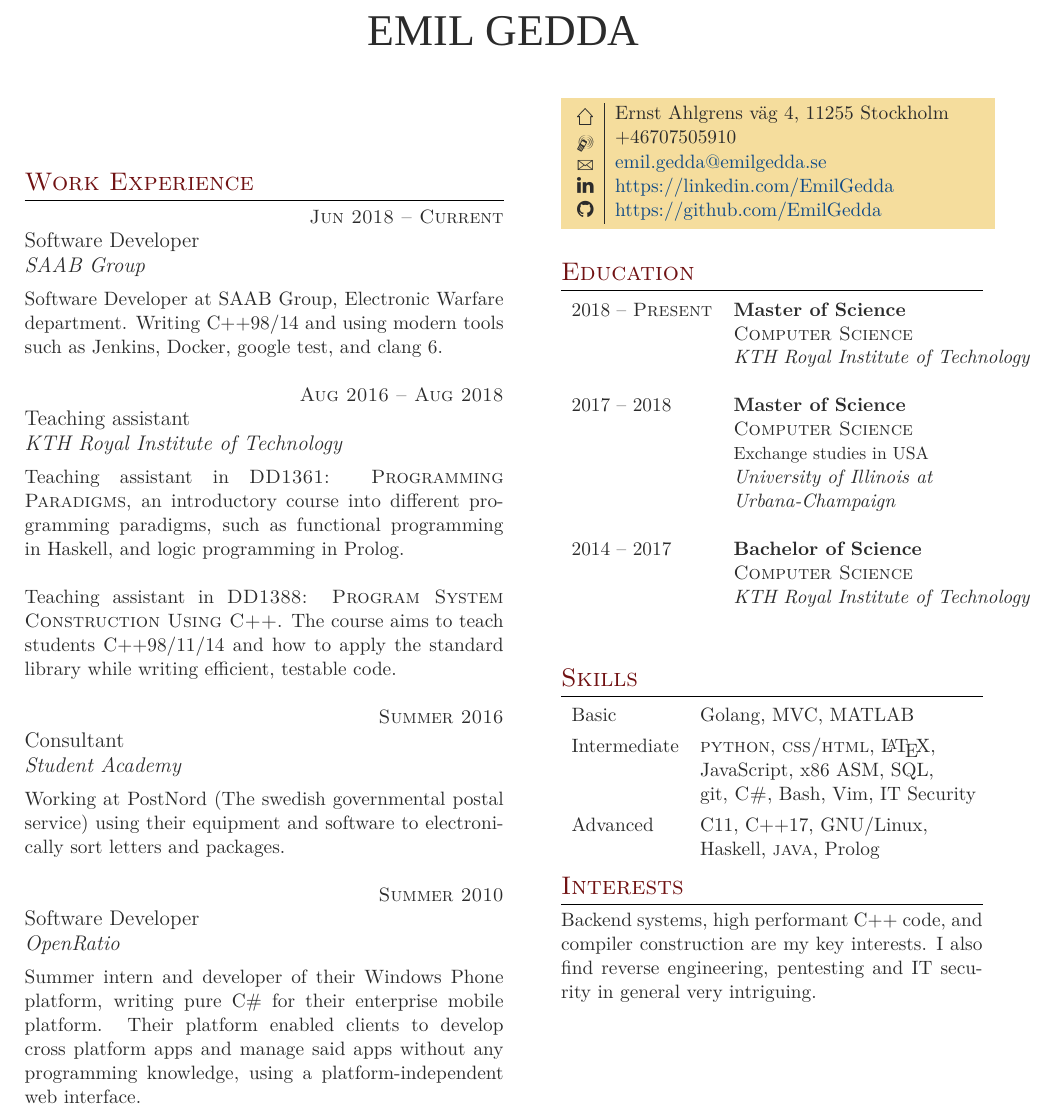
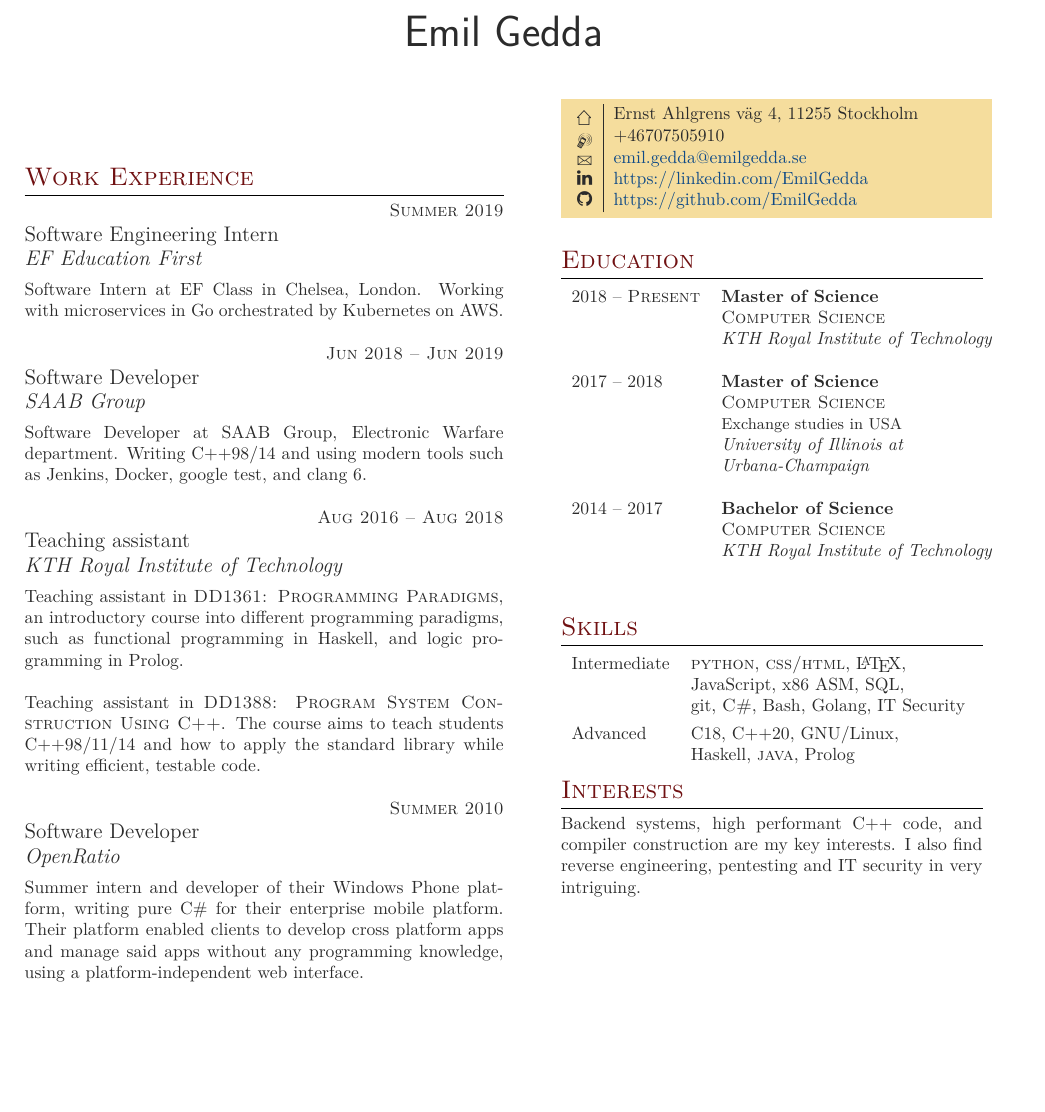
Before and after one commit to EmilGedda/CV, a LaTeX document (src/main.tex): part of page 1 of 2, cut at the place of the change, the shorter picture padded with empty space. Compiled offline with XeLaTeX; a missing font is replaced by an installed copy or a similar font.

Commit message:
2020 update

```diff
--- a/src/main.tex
+++ b/src/main.tex
@@ -25,7 +25,7 @@
 %	PACKAGES AND OTHER DOCUMENT CONFIGURATIONS
 %-------------------------------------------------------------------------------
 
-\documentclass[11pt]{article} % Font size - 10pt, 11pt or 12pt
+\documentclass[10pt]{article} % Font size - 10pt, 11pt or 12pt
 
 \usepackage[hmargin=1.25cm, vmargin=2cm]{geometry} % Document margins
 
@@ -39,8 +39,8 @@
 \usepackage{fontspec}
 \usepackage{fontawesome} % Website icons
 \defaultfontfeatures{Mapping=tex-text}
-%\setromanfont[Mapping=tex-text]{Font Awesome 5 Free} % Main document font
-\setsansfont{Times New Roman} % Font for your name at the top
+%\setromanfont{Font Awesome 5 Free} % Main document font
+%\setsansfont{Times New Roman} % Font for your name at the top
 %\setmonofont[Scale=MatchLowercase]{Andale Mono}
 
 % Colors for links, text and headings
@@ -80,7 +80,7 @@
 %	TITLE
 %-------------------------------------------------------------------------------
 
-\par{\centering{\sffamily\Huge EMIL GEDDA}\\[1cm] % Your name
+\par{\centering{\sffamily\Huge Emil Gedda}\\[1cm] % Your name
 %{\color{headings}\fontspec[Variant = 2]{Zapfino} Curriculum {Vit\fontspec[Variant = 3]{Zapfino}\ae}\\[15pt]\par} % Curriculum vitae text in the Zapfino font
 
 %-------------------------------------------------------------------------------
@@ -93,7 +93,13 @@
 
 \section{Work Experience}
 
-{\raggedleft\textsc{Jun 2018 -- Current}\par}
+{\raggedleft\textsc{Summer 2019}\par}
+
+{\raggedright\large Software Engineering Intern\\ \textit{EF Education First}\\[5pt]}
+
+    \normalsize{Software Intern at EF Class in Chelsea, London. Working with microservices in Go orchestrated by Kubernetes on AWS.}\\
+
+{\raggedleft\textsc{Jun 2018 -- Jun 2019}\par}
 
 {\raggedright\large Software Developer\\ \textit{SAAB Group}\\[5pt]}
 
@@ -110,23 +116,15 @@
 
     \normalsize{Teaching assistant in \textsc{DD1388: Program System Construction Using C++}. The course aims to teach students C++98/11/14 and how to apply the standard library while writing efficient, testable code.}\\
 
-{\raggedleft\textsc{Summer 2016}\par}
-
-{\raggedright\large Consultant\\ \textit{Student Academy}\\[5pt]}
-
-    \normalsize{Working at PostNord (The swedish governmental postal service) using their equipment and software to electronically sort letters and packages.}\\
-
 %------------------------------------------------
 % WORK EXPERIENCE 3
 %------------------------------------------------
 
 {\raggedleft\textsc{Summer 2010}\par}
 
-{\raggedright\large  Software Developer\\ \textit{OpenRatio}\\[5pt]}
+{\raggedright\large Software Developer\\ \textit{OpenRatio}\\[5pt]}
 
 \normalsize{Summer intern and developer of their Windows Phone platform, writing pure C\# for their enterprise mobile platform. Their platform enabled clients to develop cross platform apps and manage said apps without any programming knowledge, using a platform-independent web interface.}\\
-
-
 
 
 \end{minipage} % End the left-hand side of the page
@@ -196,14 +194,12 @@
 \section{Skills}
 
 \begin{tabular}{ll}
-Basic
-    & Golang, MVC, MATLAB\\[4pt]
 Intermediate
 & \textsc{python}, \textsc{css/html}, \LaTeX,\\
 & JavaScript, x86 ASM, SQL,\\
-    & git, \textsc{C\#}, Bash, Vim, IT Security \\[4pt]
+    & git, \textsc{C\#}, Bash, Golang, IT Security \\[4pt]
 Advanced
-& C11, C++17, GNU/Linux, \\
+& C18, C++20, GNU/Linux, \\
     & Haskell, \textsc{java}, Prolog \\[4pt]
 \end{tabular}
 
@@ -214,8 +210,7 @@ Advanced
 \section{Interests}
 
 Backend systems, high performant C++ code, and compiler construction are my key
-interests. I also find reverse engineering, pentesting and IT security in
-general very intriguing.
+interests. I also find reverse engineering, pentesting and IT security in very intriguing.
 
 %-------------------------------------------------------------------------------
 \end{minipage} % End right-hand side of the page
```
Also changed, not shown: src/main.tex (2 more changed lines), 1 other file.
